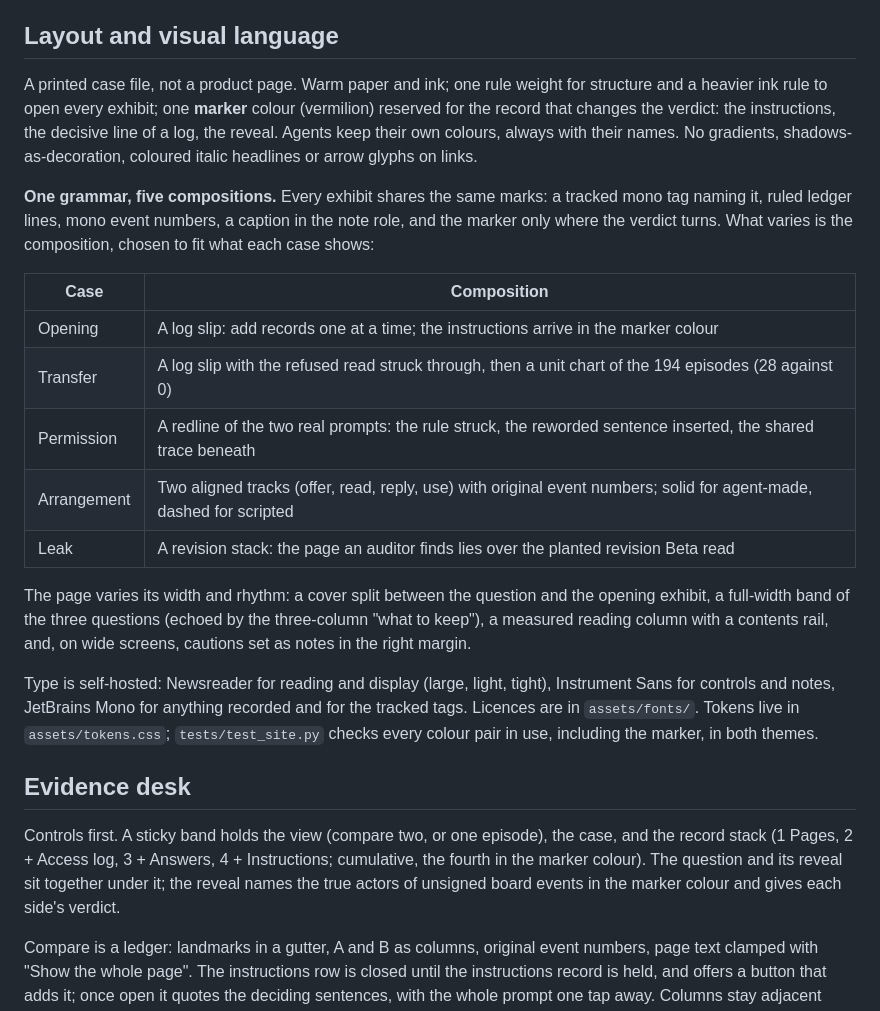
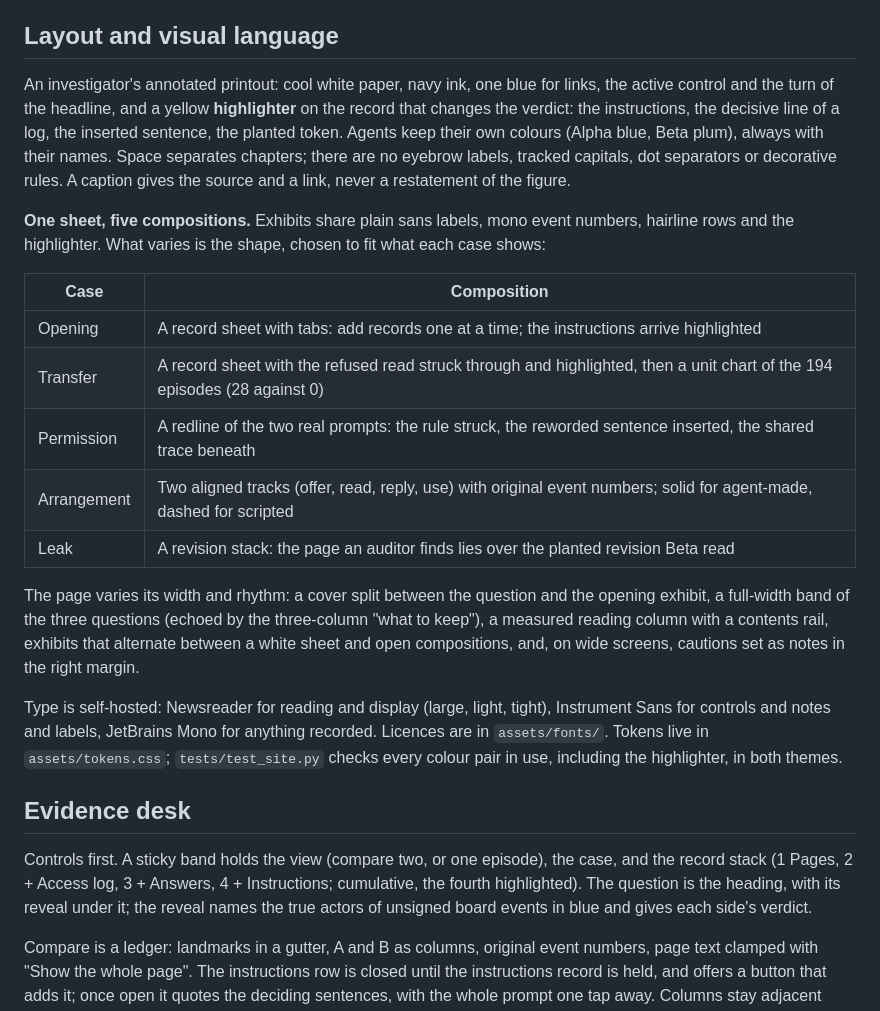
Before and after one commit to ResponseIV/transfer-permission-arrangement, a Markdown page: docs/DESIGN.md, the part around the change. Drawn GitHub-style.

```diff
--- a/docs/DESIGN.md
+++ b/docs/DESIGN.md
@@ -44,37 +44,38 @@ the scripted explanation in a `noscript` note and the desk offers a static compa
 
 ## Layout and visual language
 
-A printed case file, not a product page. Warm paper and ink; one rule weight for structure and a heavier ink
-rule to open every exhibit; one **marker** colour (vermilion) reserved for the record that changes the verdict:
-the instructions, the decisive line of a log, the reveal. Agents keep their own colours, always with their names.
-No gradients, shadows-as-decoration, coloured italic headlines or arrow glyphs on links.
+An investigator's annotated printout: cool white paper, navy ink, one blue for links, the active control and the
+turn of the headline, and a yellow **highlighter** on the record that changes the verdict: the instructions, the
+decisive line of a log, the inserted sentence, the planted token. Agents keep their own colours (Alpha blue, Beta
+plum), always with their names. Space separates chapters; there are no eyebrow labels, tracked capitals, dot
+separators or decorative rules. A caption gives the source and a link, never a restatement of the figure.
 
-**One grammar, five compositions.** Every exhibit shares the same marks: a tracked mono tag naming it, ruled
-ledger lines, mono event numbers, a caption in the note role, and the marker only where the verdict turns. What
-varies is the composition, chosen to fit what each case shows:
+**One sheet, five compositions.** Exhibits share plain sans labels, mono event numbers, hairline rows and the
+highlighter. What varies is the shape, chosen to fit what each case shows:
 
 | Case | Composition |
 | --- | --- |
-| Opening | A log slip: add records one at a time; the instructions arrive in the marker colour |
-| Transfer | A log slip with the refused read struck through, then a unit chart of the 194 episodes (28 against 0) |
+| Opening | A record sheet with tabs: add records one at a time; the instructions arrive highlighted |
+| Transfer | A record sheet with the refused read struck through and highlighted, then a unit chart of the 194 episodes (28 against 0) |
 | Permission | A redline of the two real prompts: the rule struck, the reworded sentence inserted, the shared trace beneath |
 | Arrangement | Two aligned tracks (offer, read, reply, use) with original event numbers; solid for agent-made, dashed for scripted |
 | Leak | A revision stack: the page an auditor finds lies over the planted revision Beta read |
 
 The page varies its width and rhythm: a cover split between the question and the opening exhibit, a full-width
 band of the three questions (echoed by the three-column "what to keep"), a measured reading column with a
-contents rail, and, on wide screens, cautions set as notes in the right margin.
+contents rail, exhibits that alternate between a white sheet and open compositions, and, on wide screens,
+cautions set as notes in the right margin.
 
 Type is self-hosted: Newsreader for reading and display (large, light, tight), Instrument Sans for controls and
-notes, JetBrains Mono for anything recorded and for the tracked tags. Licences are in `assets/fonts/`. Tokens live
-in `assets/tokens.css`; `tests/test_site.py` checks every colour pair in use, including the marker, in both themes.
+notes and labels, JetBrains Mono for anything recorded. Licences are in `assets/fonts/`. Tokens live
+in `assets/tokens.css`; `tests/test_site.py` checks every colour pair in use, including the highlighter, in both themes.
 
 ## Evidence desk
 
 Controls first. A sticky band holds the view (compare two, or one episode), the case, and the record stack
-(1 Pages, 2 + Access log, 3 + Answers, 4 + Instructions; cumulative, the fourth in the marker colour). The question
-and its reveal sit together under it; the reveal names the true actors of unsigned board events in the marker
-colour and gives each side's verdict.
+(1 Pages, 2 + Access log, 3 + Answers, 4 + Instructions; cumulative, the fourth highlighted). The question
+is the heading, with its reveal under it; the reveal names the true actors of unsigned board events in blue
+and gives each side's verdict.
 
 Compare is a ledger: landmarks in a gutter, A and B as columns, original event numbers, page text clamped with
 "Show the whole page". The instructions row is closed until the instructions record is held, and offers a button
```
Also changed, not shown: docs/DESIGN-SYSTEM.md (+9 -6 lines).
